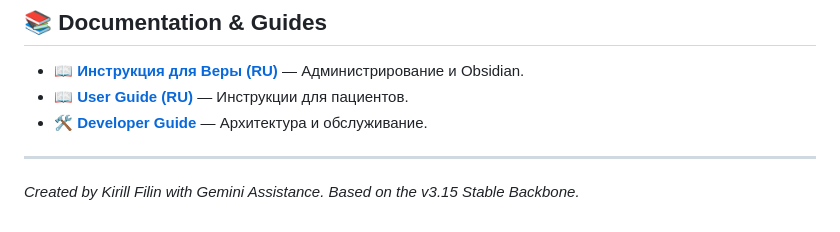
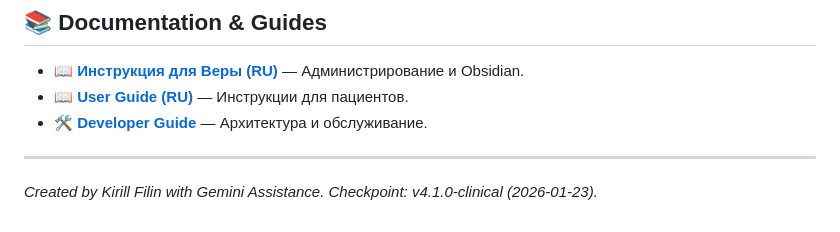
Before and after one commit to kfilin/massage-bot, a Markdown page: README.md, the part around the change. Rendered like a GitHub page.

Commit message:
chore: Final Checkpoint v4.1.0-clinical (2026-01-23)

```diff
--- a/README.md
+++ b/README.md
@@ -77,4 +77,4 @@ docker-compose up -d --build
 - **[🛠 Developer Guide](DEVELOPER.md)** — Архитектура и обслуживание.
 
 ---
-*Created by Kirill Filin with Gemini Assistance. Based on the v3.15 Stable Backbone.*
+*Created by Kirill Filin with Gemini Assistance. Checkpoint: v4.1.0-clinical (2026-01-23).*
```
